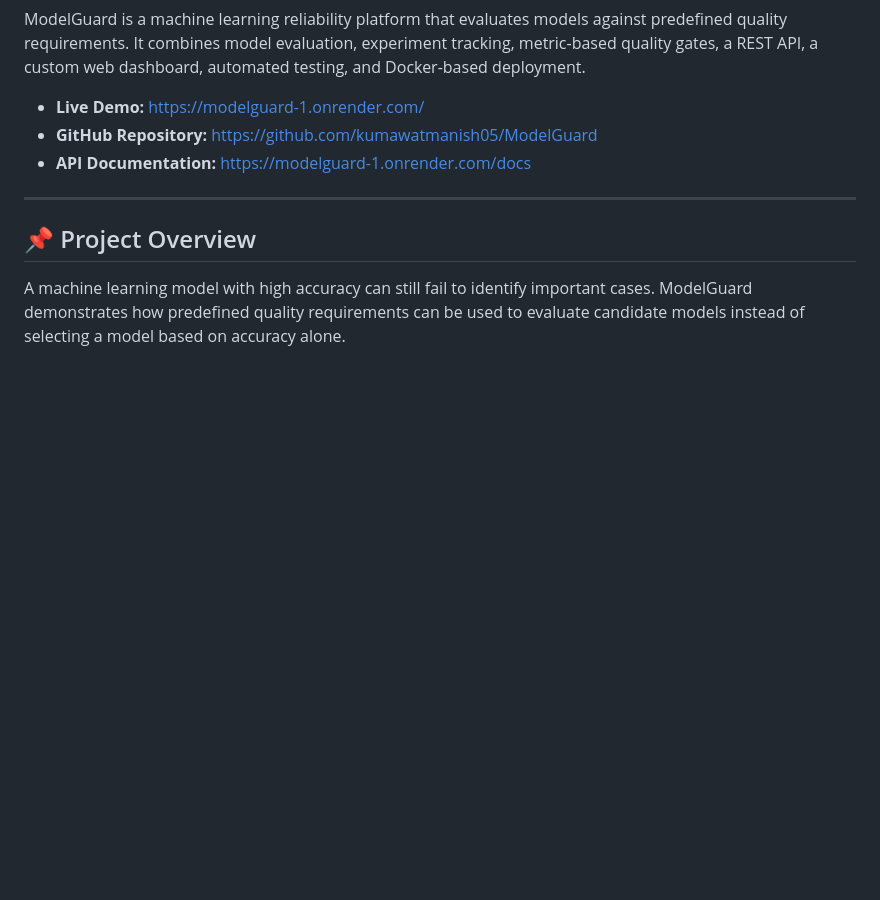
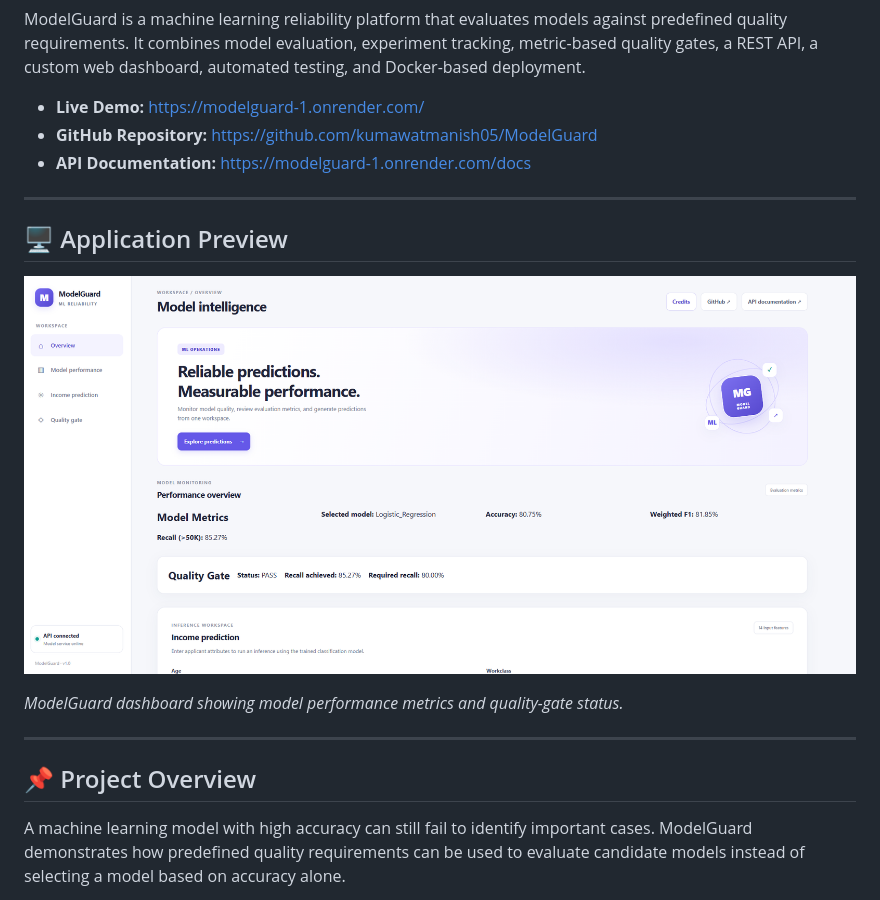
Before and after one commit to kumawatmanish05/ModelGuard, a Markdown page: README.md, the part around the change. GitHub-like rendering; pictures changed too: screenshots/dashboard.png (added); blank space fills up the shorter version.

Commit message:
Add ModelGuard dashboard screenshot

```diff
--- a/README.md
+++ b/README.md
@@ -7,6 +7,14 @@ ModelGuard is a machine learning reliability platform that evaluates models agai
 - **Live Demo:** https://modelguard-1.onrender.com/
 - **GitHub Repository:** https://github.com/kumawatmanish05/ModelGuard
 - **API Documentation:** https://modelguard-1.onrender.com/docs
+
+---
+
+## 🖥️ Application Preview
+
+![ModelGuard Dashboard](screenshots/dashboard.png)
+
+*ModelGuard dashboard showing model performance metrics and quality-gate status.*
 
 ---
 
```
